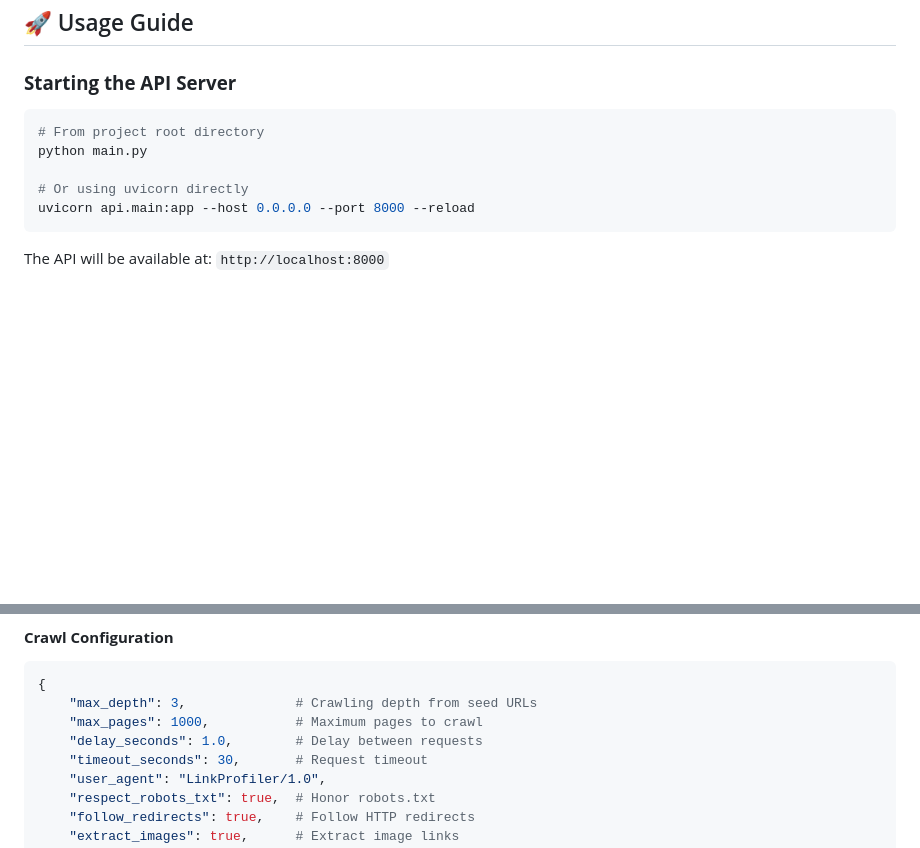
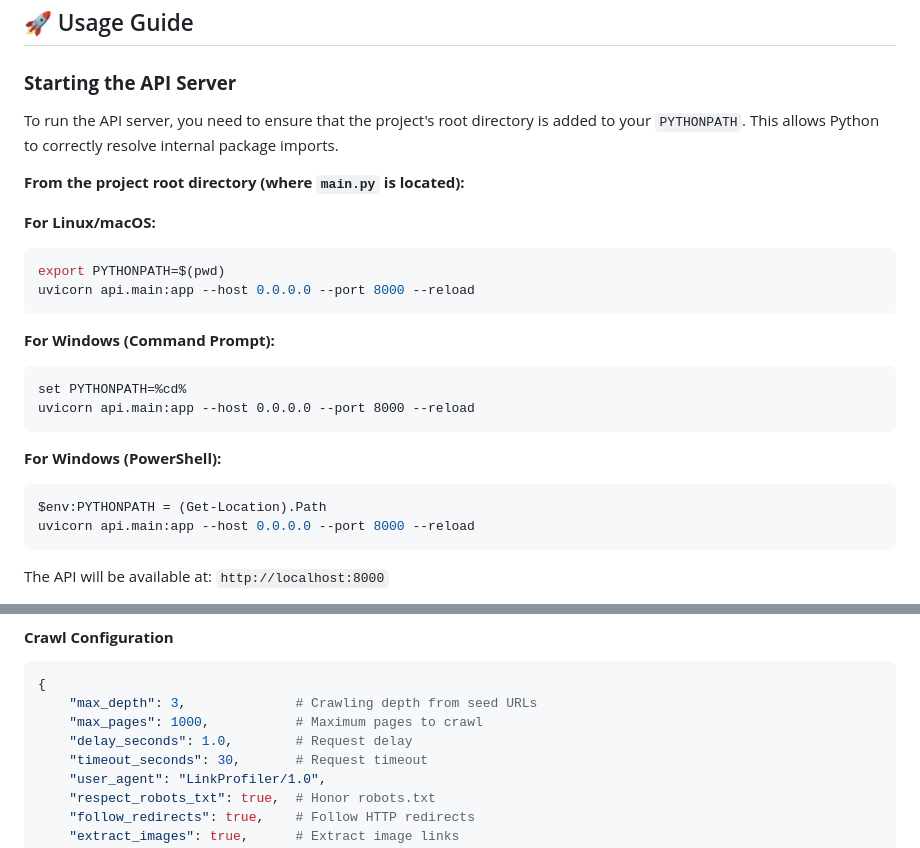
Before and after one commit to altommo/Link_Profiler_Repo, a Markdown page: README.md, 2 parts joined by grey strips. GitHub-like rendering; blank space fills up the shorter version.

Commit message:
docs: Update API server run instructions with PYTHONPATH

````diff
--- a/README.md
+++ b/README.md
@@ -119,11 +119,26 @@ lxml             # XML/HTML parser (faster than html.parser)
 ## 🚀 Usage Guide
 
 ### **Starting the API Server**
+
+To run the API server, you need to ensure that the project's root directory is added to your `PYTHONPATH`. This allows Python to correctly resolve internal package imports.
+
+**From the project root directory (where `main.py` is located):**
+
+**For Linux/macOS:**
 ```bash
-# From project root directory
-python main.py
+export PYTHONPATH=$(pwd)
+uvicorn api.main:app --host 0.0.0.0 --port 8000 --reload
+```
 
-# Or using uvicorn directly
+**For Windows (Command Prompt):**
+```cmd
+set PYTHONPATH=%cd%
+uvicorn api.main:app --host 0.0.0.0 --port 8000 --reload
+```
+
+**For Windows (PowerShell):**
+```powershell
+$env:PYTHONPATH = (Get-Location).Path
 uvicorn api.main:app --host 0.0.0.0 --port 8000 --reload
 ```
 
@@ -187,7 +202,7 @@ POST /domain/find_expired_domains
 {
     "max_depth": 3,              # Crawling depth from seed URLs
     "max_pages": 1000,           # Maximum pages to crawl
-    "delay_seconds": 1.0,        # Delay between requests
+    "delay_seconds": 1.0,        # Request delay
     "timeout_seconds": 30,       # Request timeout
     "user_agent": "LinkProfiler/1.0",
     "respect_robots_txt": true,  # Honor robots.txt
````
